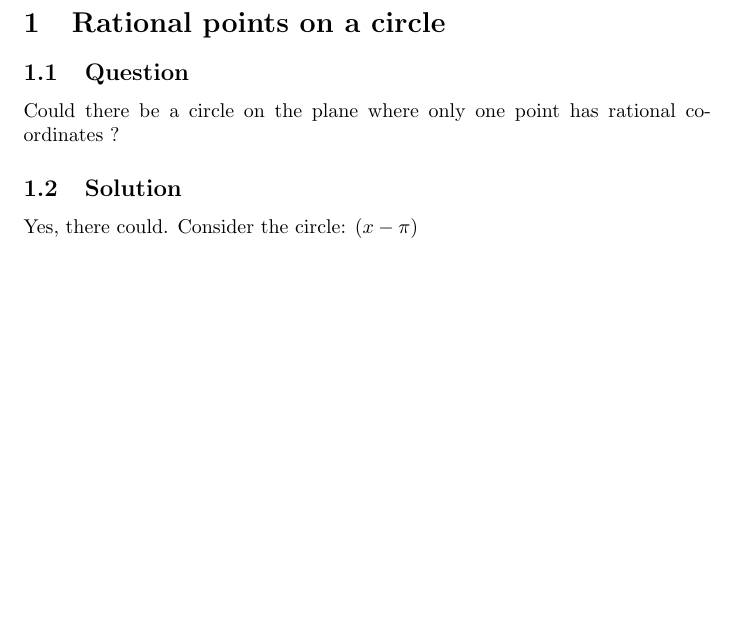
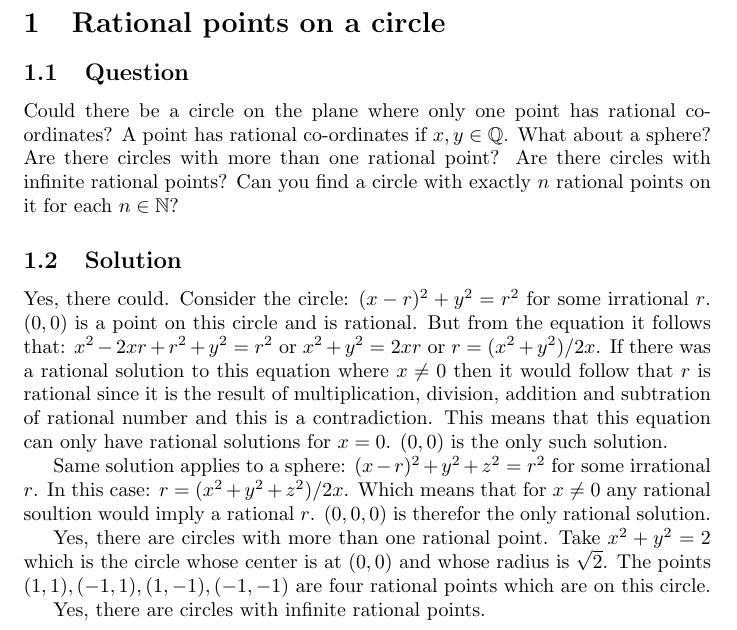
Before and after one commit to veltzer/riddles-book, a LaTeX document (src/riddles.tex): part of the page, cut so that both start at the same text, the shorter picture padded with empty space. Compiled offline with pdfLaTeX.

Commit message:
first riddle commited

```diff
--- a/src/riddles.tex
+++ b/src/riddles.tex
@@ -1,9 +1,8 @@
 \documentclass{article}
-\usepackage{color}
+\usepackage{amssymb,amsmath,color,thumbpdf}
 \definecolor{rltred}{rgb}{0.75,0,0}
 \definecolor{rltgreen}{rgb}{0,0.5,0}
 \definecolor{rltblue}{rgb}{0,0,0.75}
-\usepackage{thumbpdf}
 \usepackage[pdftex,
         colorlinks=true,
         urlcolor=rltblue,       % \href{...}{...} external (URL)
@@ -30,10 +29,26 @@
 
 \subsection{Question}
 
-Could there be a circle on the plane where only one point has rational co-ordinates ?
+Could there be a circle on the plane where only one point has rational co-ordinates? A point has rational co-ordinates if $x,y\in\mathbb{Q}$. What about a sphere? Are there circles with more than one rational point? Are there circles with infinite rational points? Can you find a circle with exactly $n$ rational points on it for each $n\in\mathbb{N}$?
 
 \subsection{Solution}
 
-Yes, there could. Consider the circle: $(x-\pi)$
+Yes, there could. Consider the circle: $(x-r)^2+y^2=r^2$ for some irrational $r$.
+$(0,0)$ is a point on this circle and is rational. But from the equation it follows
+that: $x^2-2xr+r^2+y^2=r^2$ or $x^2+y^2=2xr$ or $r=(x^2+y^2)/2x$. If there
+was a rational solution to this equation where $x\ne0$ then it would follow that
+$r$ is rational since it is the result of multiplication, division, addition and subtration
+of rational number and this is a contradiction. This means that this equation can only
+have rational solutions for $x=0$. $(0,0)$ is the only such solution.
+
+Same solution applies to a sphere: $(x-r)^2+y^2+z^2=r^2$ for some irrational $r$.
+In this case: $r=(x^2+y^2+z^2)/2x$. Which means that for $x\ne0$ any rational soultion would imply a rational $r$.
+$(0,0,0)$ is therefor the only rational solution.
+
+Yes, there are circles with more than one rational point. Take $x^2+y^2=2$ which is the circle whose
+center is at $(0,0)$ and whose radius is $\sqrt{2}$. The points $(1,1),(-1,1),(1,-1),(-1,-1)$ are four rational
+points which are on this circle.
+
+Yes, there are circles with infinite rational points.
 
 \label{end}\end{document}
```
Also changed, not shown: doc/short-math-guide.pdf (added), 1 other file.
